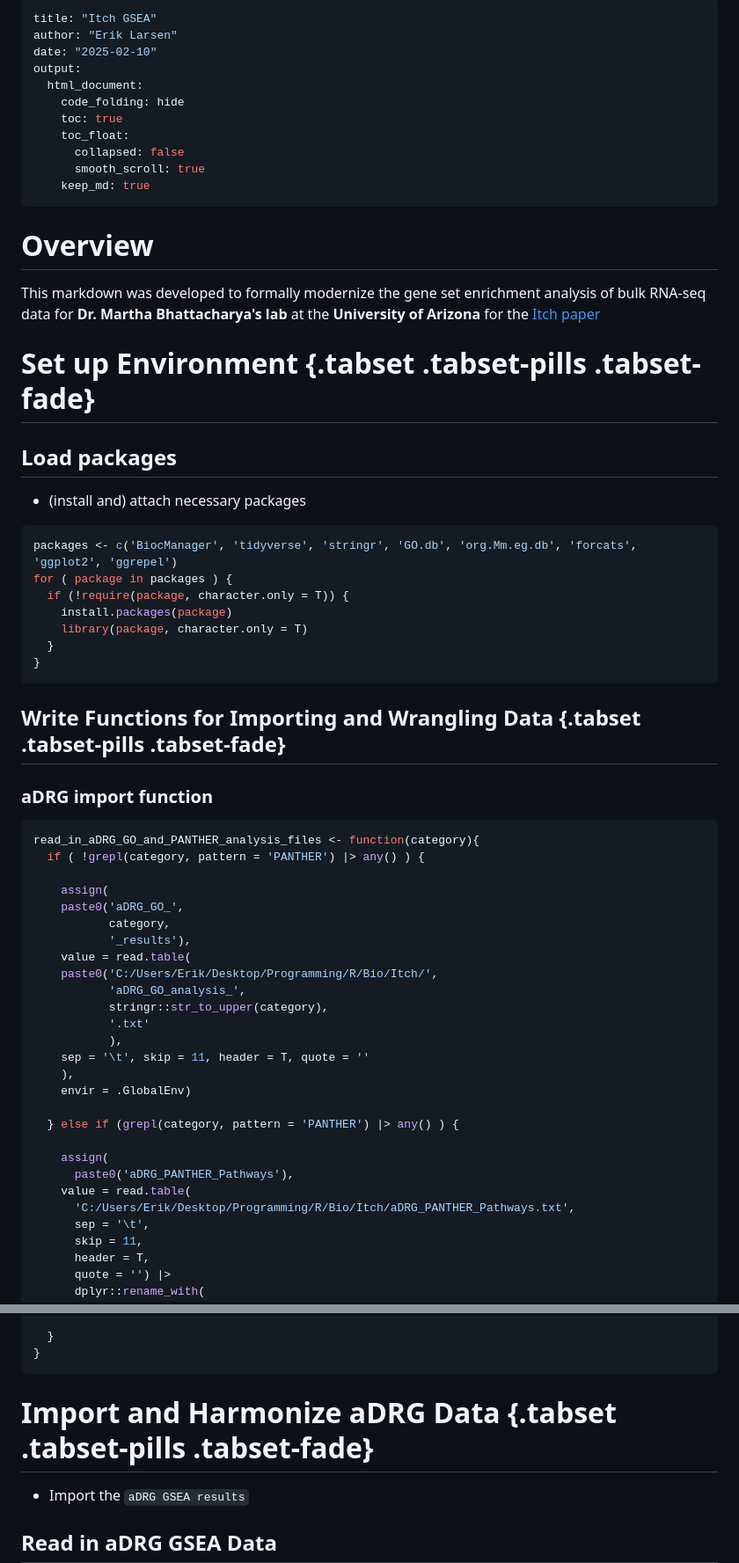
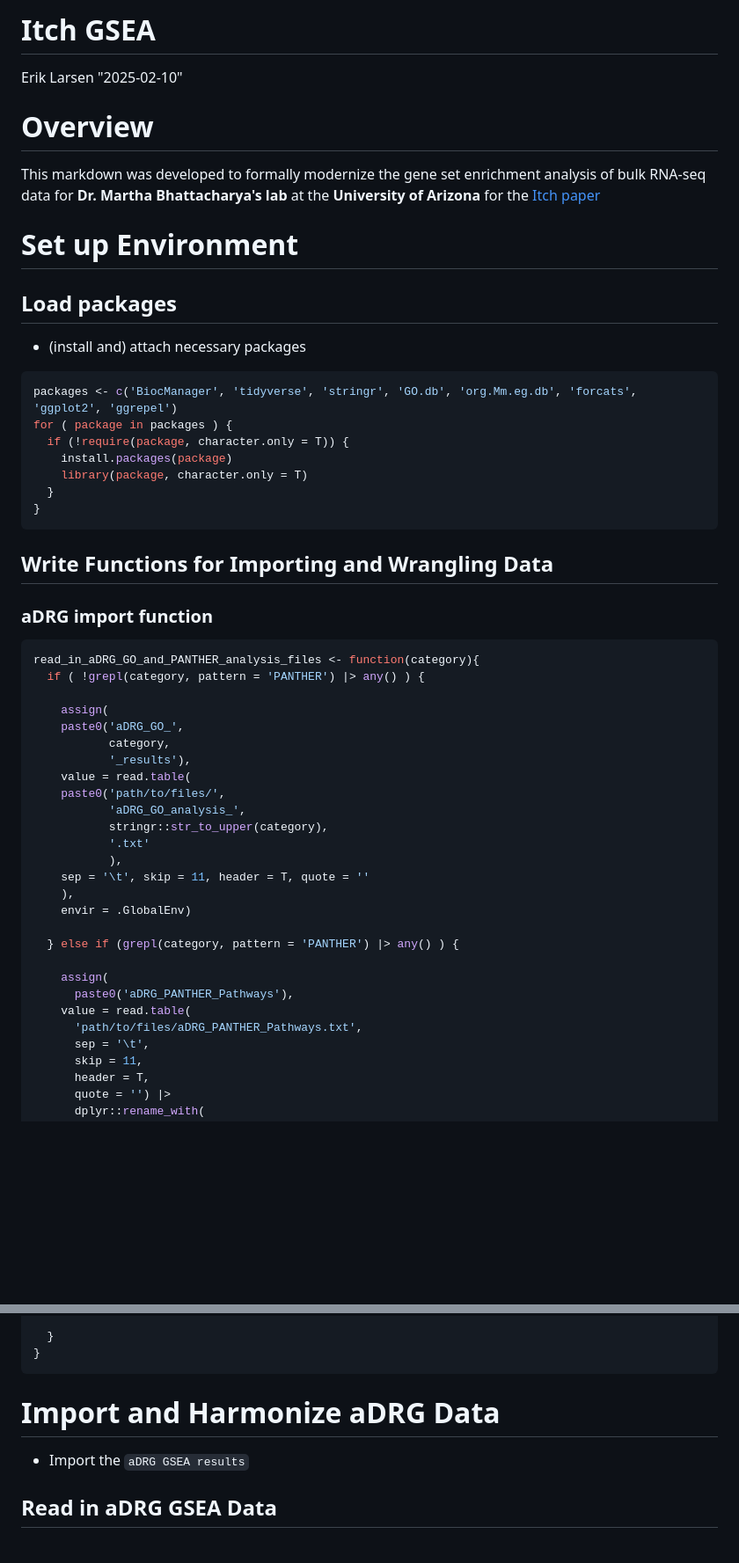
Before and after one commit to eriklarsen4/Itch, a Markdown page: Code/GSEA/ItchGSEA.md, 2 parts joined by grey strips. Shown at 88% size. Drawn GitHub-style; blank space fills up the shorter version.

Commit message:
Update ItchGSEA.md
re-formatted Markdown

````diff
--- a/Code/GSEA/ItchGSEA.md
+++ b/Code/GSEA/ItchGSEA.md
@@ -1,22 +1,13 @@
----
-title: "Itch GSEA"
-author: "Erik Larsen"
-date: "2025-02-10"
-output:
-  html_document:
-    code_folding: hide
-    toc: true
-    toc_float:
-      collapsed: false
-      smooth_scroll: true
-    keep_md: true
----
+Itch GSEA
+============
+Erik Larsen
+"2025-02-10"
 
 # Overview
 
 This markdown was developed to formally modernize the gene set enrichment analysis of bulk RNA-seq data for **Dr. Martha Bhattacharya's lab** at the **University of Arizona** for the [Itch paper](https://journals.lww.com/pain/abstract/2022/05000/transmembrane_protein_tmem184b_is_necessary_for.18.aspx)
 
-# Set up Environment {.tabset .tabset-pills .tabset-fade}
+# Set up Environment
 
 ## Load packages
 
@@ -33,7 +24,7 @@ for ( package in packages ) {
 }
 ```
 
-## Write Functions for Importing and Wrangling Data {.tabset .tabset-pills .tabset-fade}
+## Write Functions for Importing and Wrangling Data
 
 ### aDRG import function
 
@@ -47,7 +38,7 @@ read_in_aDRG_GO_and_PANTHER_analysis_files <- function(category){
            category,
            '_results'),
     value = read.table(
-    paste0('C:/Users/Erik/Desktop/Programming/R/Bio/Itch/',
+    paste0('path/to/files/',
            'aDRG_GO_analysis_',
            stringr::str_to_upper(category),
            '.txt'
@@ -61,7 +52,7 @@ read_in_aDRG_GO_and_PANTHER_analysis_files <- function(category){
     assign(
       paste0('aDRG_PANTHER_Pathways'),
     value = read.table(
-      'C:/Users/Erik/Desktop/Programming/R/Bio/Itch/aDRG_PANTHER_Pathways.txt',
+      'path/to/files/aDRG_PANTHER_Pathways.txt',
       sep = '\t',
       skip = 11,
       header = T,
@@ -299,7 +290,7 @@ eDRG_GO_and_PANTHER_wrangling <- function(age, category){
 }
 ```
 
-# Import and Harmonize **aDRG** Data {.tabset .tabset-pills .tabset-fade}
+# Import and Harmonize **aDRG** Data
 
 
 
````
Also changed, not shown: other parts of Code/GSEA/ItchGSEA.md (+6 -6 lines).
